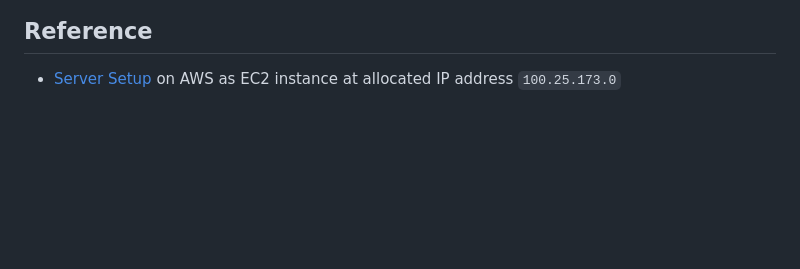
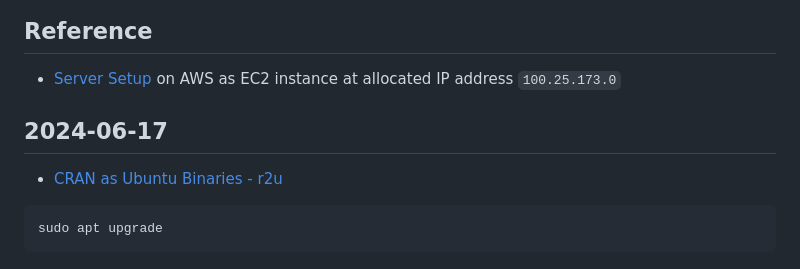
Before and after one commit to MarineSensitivity/server, a Markdown page: README.md, the part around the change. GitHub-like rendering; blank space fills up the shorter version.

````diff
--- a/README.md
+++ b/README.md
@@ -86,3 +86,12 @@ sudo docker compose up -d
 ## Reference
 
 - [Server Setup](https://github.com/MarineSensitivity/server/wiki/Server-Setup) on AWS as EC2 instance at allocated IP address `100.25.173.0`
+
+
+## 2024-06-17
+
+- [CRAN as Ubuntu Binaries - r2u](https://eddelbuettel.github.io/r2u/#github-actions)
+
+```bash
+sudo apt upgrade
+```
````
